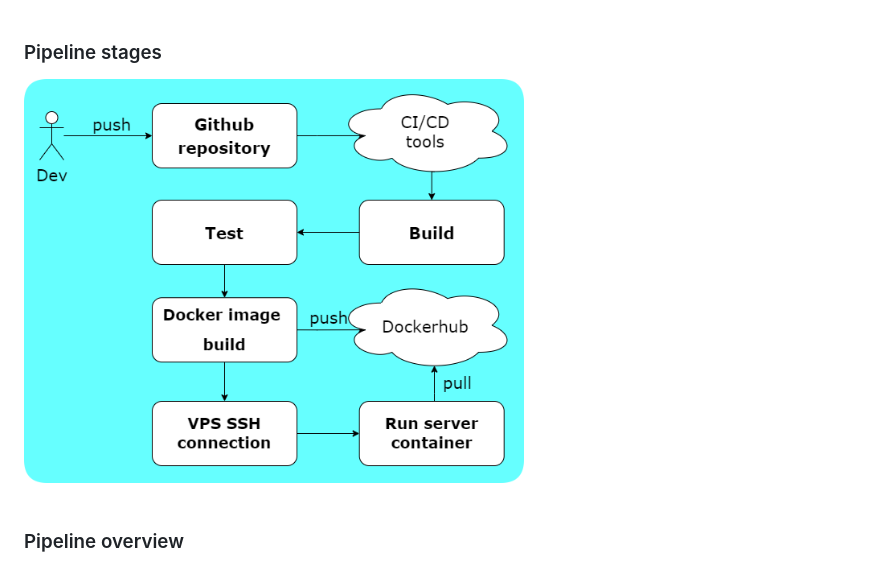
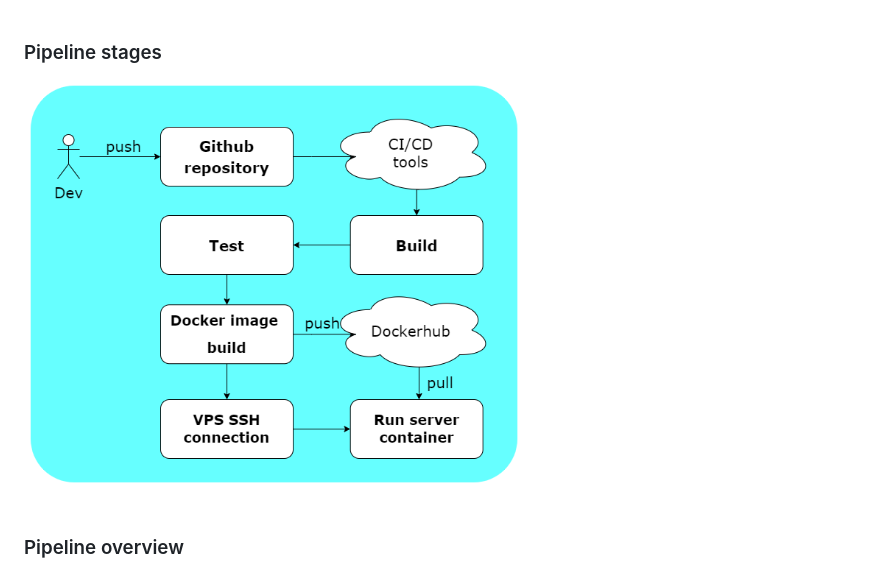
Before and after one commit to SuperOldSpice/DevOpsFinalProject, a Markdown page: readme.md, the part around the change printed below. Rendered like a GitHub page; pictures changed too: screenshots/PipelineDiagram.drawio.png (deleted), screenshots/PipelineDiagram.png (added).

```diff
--- a/readme.md
+++ b/readme.md
@@ -34,7 +34,7 @@ Application container image will pe pushed to Dockerhub and deployed to the prod
 <br><br>
 
 ### Pipeline stages
-<img src="screenshots/PipelineDiagram.drawio.png" alt="drawing" width="500"/>
+<img src="screenshots/PipelineDiagram.png" alt="drawing" width="500"/>
 <br><br>
 
 ### Pipeline overview
```
Also changed, not shown: other parts of readme.md (+0 -1 lines).
